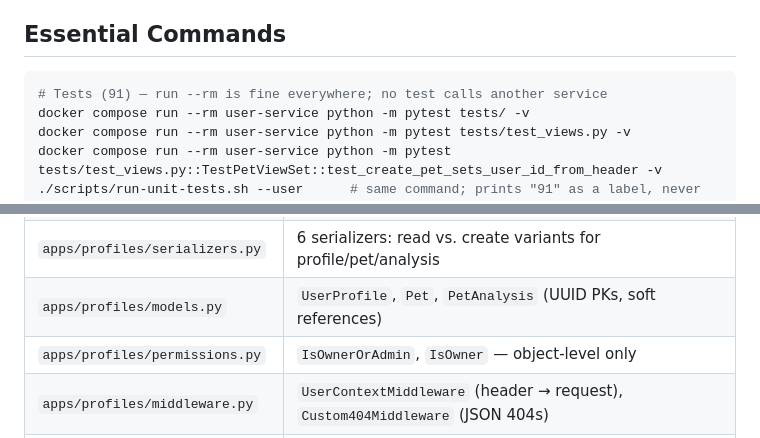
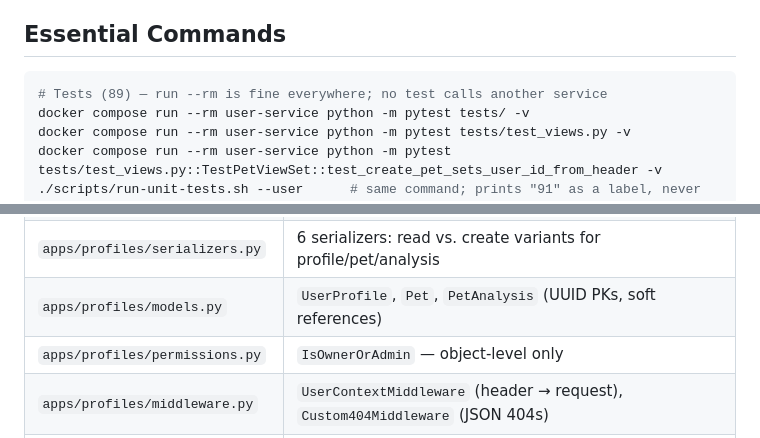
Before and after one commit to Nihilantropy/ft_transcendence, a Markdown page: srcs/user-service/CLAUDE.md, 2 parts joined by grey strips. GitHub-like rendering.

````diff
--- a/srcs/user-service/CLAUDE.md
+++ b/srcs/user-service/CLAUDE.md
@@ -11,7 +11,7 @@ injects. Only dependency is PostgreSQL. See `README.md` for the full route/field
 ## Essential Commands
 
 ```bash
-# Tests (91) — run --rm is fine everywhere; no test calls another service
+# Tests (89) — run --rm is fine everywhere; no test calls another service
 docker compose run --rm user-service python -m pytest tests/ -v
 docker compose run --rm user-service python -m pytest tests/test_views.py -v
 docker compose run --rm user-service python -m pytest tests/test_views.py::TestPetViewSet::test_create_pet_sets_user_id_from_header -v
@@ -48,7 +48,7 @@ or Nginx (`https://localhost:8443`, host ports are `8000:80` / `8443:443`).
 | `apps/profiles/views.py` | `health_check` + `UserProfileViewSet`, `PetViewSet`, `PetAnalysisViewSet` |
 | `apps/profiles/serializers.py` | 6 serializers: read vs. create variants for profile/pet/analysis |
 | `apps/profiles/models.py` | `UserProfile`, `Pet`, `PetAnalysis` (UUID PKs, soft references) |
-| `apps/profiles/permissions.py` | `IsOwnerOrAdmin`, `IsOwner` — object-level only |
+| `apps/profiles/permissions.py` | `IsOwnerOrAdmin` — object-level only |
 | `apps/profiles/middleware.py` | `UserContextMiddleware` (header → request), `Custom404Middleware` (JSON 404s) |
 | `apps/profiles/utils.py` | `success_response()` / `error_response()` — both return DRF `Response` |
 | `apps/profiles/migrations/` | `0001` creates the schema + tables, `0002` renames indexes, `0003` alters `species` |
````
Also changed, not shown: CLAUDE.md (+3 -3 lines).
